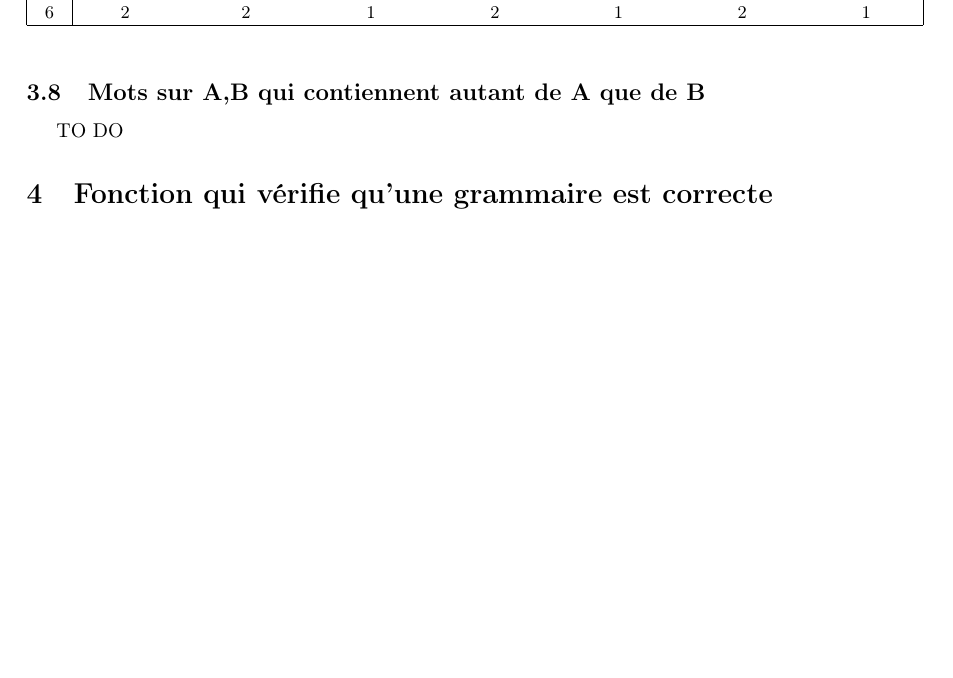
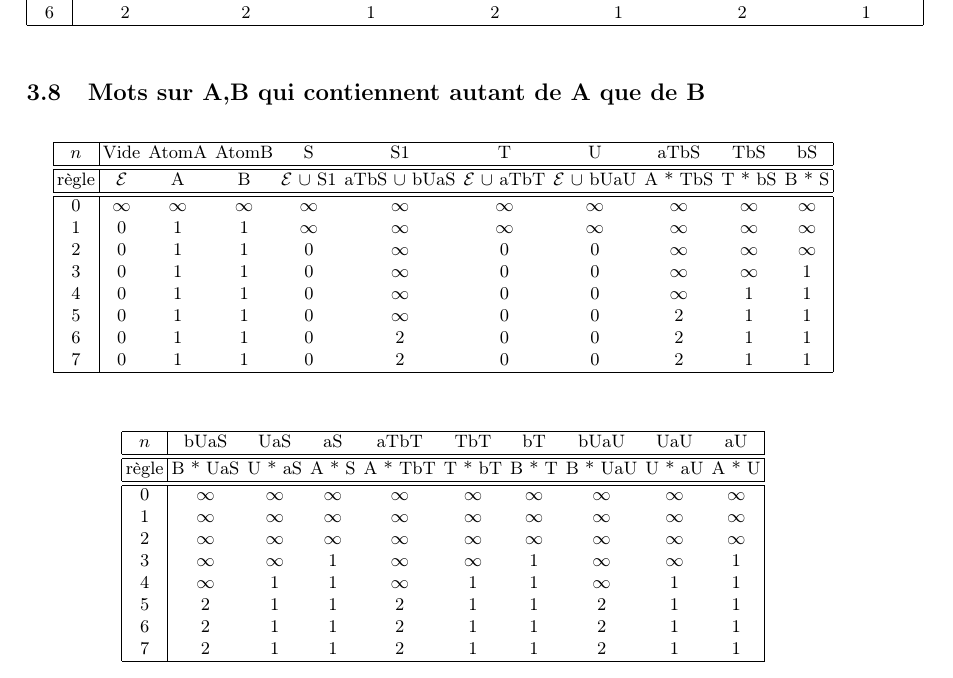
Before and after one commit to FrelVick/CombiProj, a LaTeX document (rapport/rapport.tex): part of page 5 of 7, cut so that both start at the same text, the shorter picture padded with empty space. Compiled offline with pdfLaTeX.

Commit message:
add valuation equal grammar

```diff
--- a/rapport/rapport.tex
+++ b/rapport/rapport.tex
@@ -406,7 +406,60 @@ AtomB * BSB1 & Pal * AtomB & AtomC * CSC1 & Pal * AtomC\\
 
 \subsection{Mots sur A,B qui contiennent autant de A que de B}
 
-TO DO
+\begin{table}[!hbt]
+\centering
+\small
+\setlength\tabcolsep{2pt}
+\begin{tabular}{|c|cccccccccc|}
+\hline $n$ & Vide & AtomA & AtomB & S & S1 & T & U & aTbS & TbS & bS\\
+\hline
+\hline règle & $\mathcal{E}$ & A & B &  $\mathcal{E}$ $\cup$ S1 &
+aTbS $\cup$ bUaS &  $\mathcal{E}$ $\cup$ aTbT &  $\mathcal{E}$ $\cup$
+bUaU & A * TbS & T * bS & B * S  \\
+\hline
+\hline
+0 & $\infty$ &  $\infty$ & $\infty$ & $\infty$ & $\infty$ & $\infty$ &
+$\infty$ & $\infty$ & $\infty$  & $\infty$  \\
+1 & 0 & 1 & 1 & $\infty$ & $\infty$ & $\infty$ &
+$\infty$ & $\infty$ & $\infty$  & $\infty$  \\
+2 & 0 & 1 & 1 & 0 & $\infty$ & 0 &
+0 & $\infty$ & $\infty$  & $\infty$  \\
+3 & 0 & 1 & 1 & 0 & $\infty$ & 0 & 0 & $\infty$ & $\infty$  & 1  \\
+4 & 0 & 1 & 1 & 0 & $\infty$ & 0 & 0 & $\infty$ & 1 & 1  \\
+5 & 0 & 1 & 1 & 0 & $\infty$ & 0 & 0 & 2 & 1 & 1  \\
+6 & 0 & 1 & 1 & 0 & 2 & 0 & 0 & 2 & 1 & 1  \\
+7 & 0 & 1 & 1 & 0 & 2 & 0 & 0 & 2 & 1 & 1  \\
+
+\hline
+\end{tabular}
+
+\vspace{1cm}
+
+\begin{tabular}{|c|ccccccccc|}
+\hline $n$ & bUaS & UaS & aS & aTbT & TbT & bT & bUaU & UaU & aU \\
+\hline
+\hline règle & B * UaS  & U * aS & A * S & A * TbT & T * bT & B * T & B * UaU & U
+* aU & A * U\\
+\hline
+\hline
+0 & $\infty$ &  $\infty$ & $\infty$ & $\infty$ & $\infty$ & $\infty$ &
+$\infty$  & $\infty$ & $\infty$ \\
+1 & $\infty$ &  $\infty$ & $\infty$ & $\infty$ & $\infty$ & $\infty$ &
+$\infty$  & $\infty$ & $\infty$ \\
+2 & $\infty$ &  $\infty$ & $\infty$ & $\infty$ & $\infty$ & $\infty$ &
+$\infty$  & $\infty$ & $\infty$ \\
+3 & $\infty$ &  $\infty$ & 1 & $\infty$ & $\infty$ & 1 &
+$\infty$  & $\infty$ & 1 \\
+4 & $\infty$ & 1 & 1 & $\infty$ & 1  & 1 &
+$\infty$  & 1 & 1 \\
+5 & 2 & 1 & 1 & 2 & 1 & 1 & 2  & 1 & 1 \\
+6 & 2 & 1 & 1 & 2 & 1 & 1 & 2  & 1 & 1 \\
+7 & 2 & 1 & 1 & 2 & 1 & 1 & 2  & 1 & 1 \\
+
+\hline
+\end{tabular}
+\end{table}
+
 
 \section{Fonction qui vérifie qu'une grammaire est correcte}
 
```
Also changed, not shown: rapport/rapport.pdf, 3 other files.
